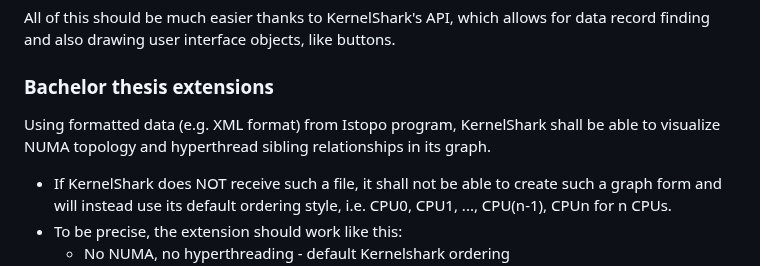
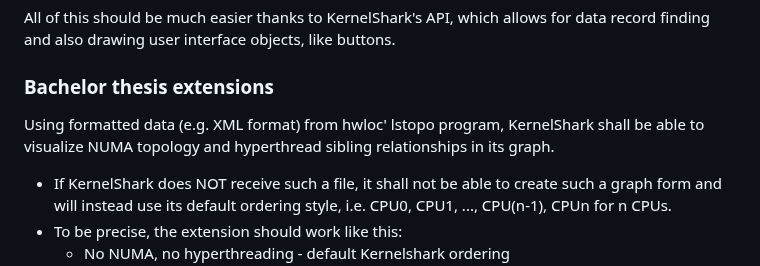
Before and after one commit to DJSeb/kernel-shark-sebanek-gh-mirror, a Markdown page: ProjectSpecification.md, the part around the change. Rendered like a GitHub page.

```diff
--- a/ProjectSpecification.md
+++ b/ProjectSpecification.md
@@ -91,7 +91,7 @@ data record finding and also drawing user interface objects, like buttons.
 
 ### Bachelor thesis extensions
 
-Using formatted data (e.g. XML format) from Istopo program, KernelShark shall be able to visualize
+Using formatted data (e.g. XML format) from hwloc' lstopo program, KernelShark shall be able to visualize
 NUMA topology and hyperthread sibling relationships in its graph.
 
 - If KernelShark does NOT receive such a file, it shall not be able to create such a graph form and
```
Also changed, not shown: Devlog.md (+26 -0 lines), README.md (+19 -12 lines).
